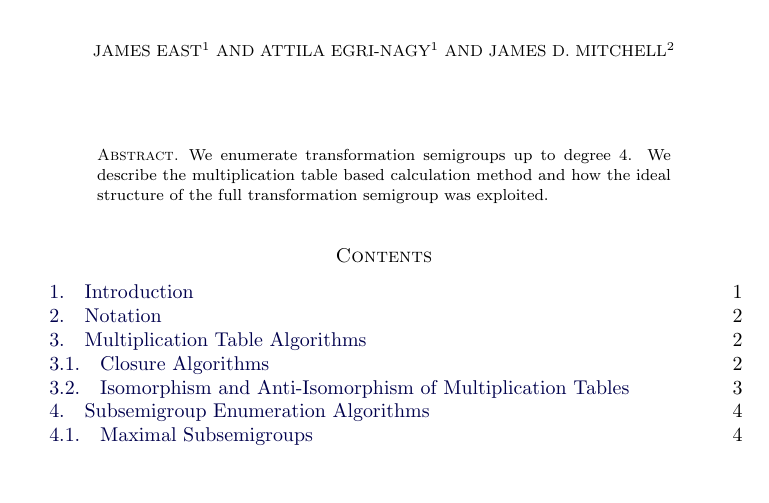
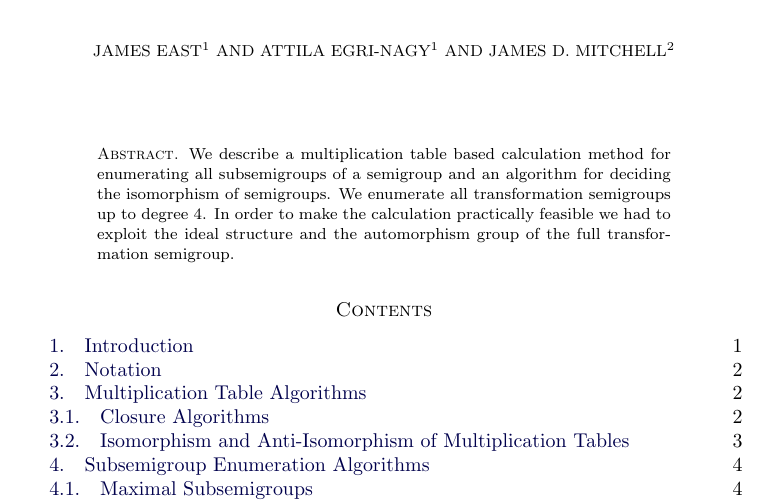
Before and after one commit to gap-packages/subsemi, a LaTeX paper (paper/subsemi.tex): part of page 1 of 10, cut so that both start at the same text, the shorter picture padded with empty space. Compiled offline with pdfLaTeX.

Commit message:
another take on the abstract

```diff
--- a/paper/subsemi.tex
+++ b/paper/subsemi.tex
@@ -63,8 +63,9 @@
 
 \maketitle
 \begin{abstract}
-We enumerate transformation semigroups up to degree 4.
-We describe the multiplication table based calculation method and how the ideal structure of the full transformation semigroup was exploited.
+We describe a multiplication table based calculation method for enumerating all subsemigroups of a semigroup and an algorithm for deciding the isomorphism of semigroups.
+We enumerate all transformation semigroups up to degree 4.
+In order to make the calculation practically feasible  we had to exploit the ideal structure and the automorphism group of the full transformation semigroup.
 \end{abstract}
 \tableofcontents
 \section{Introduction}
```
